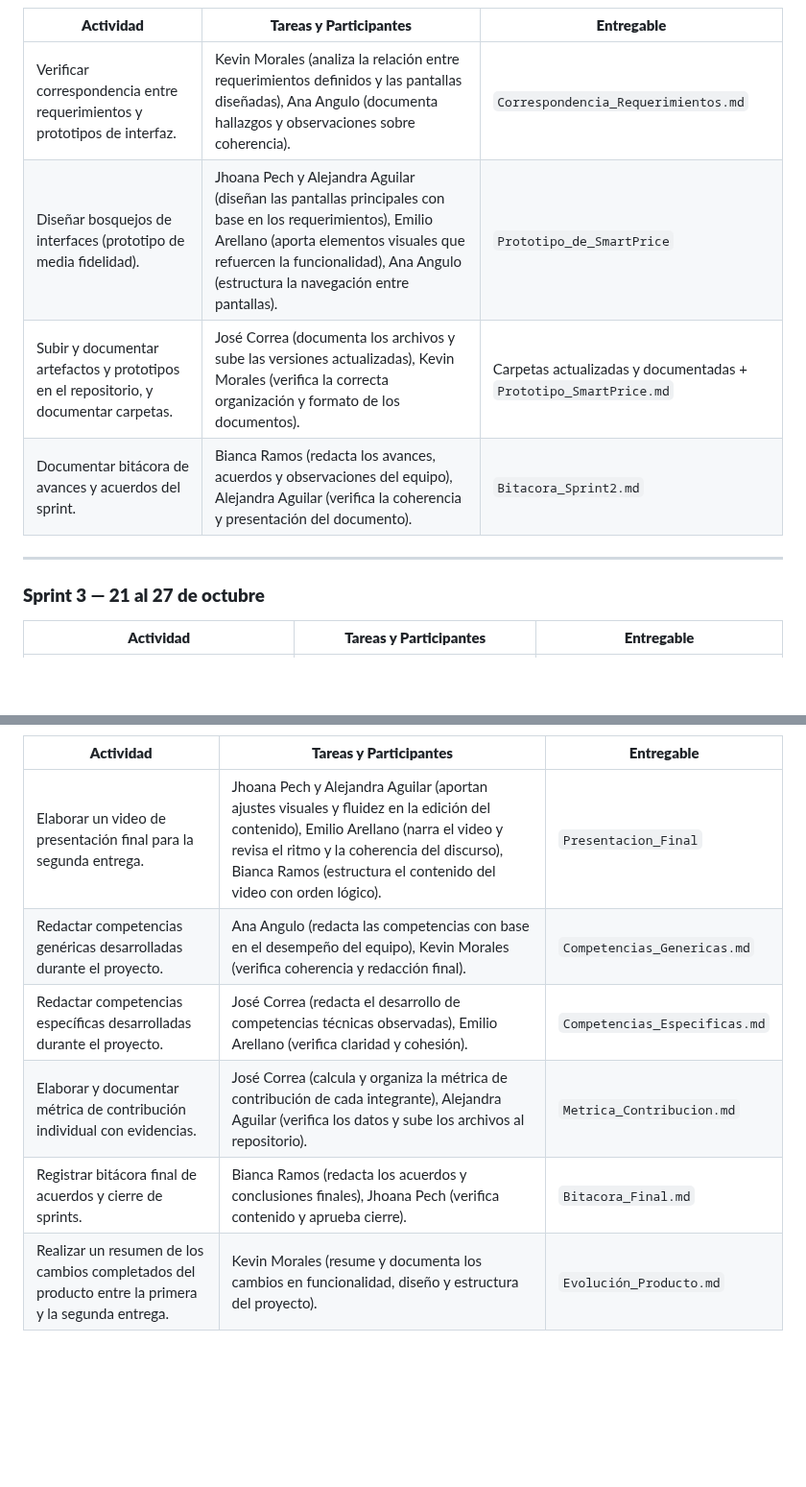
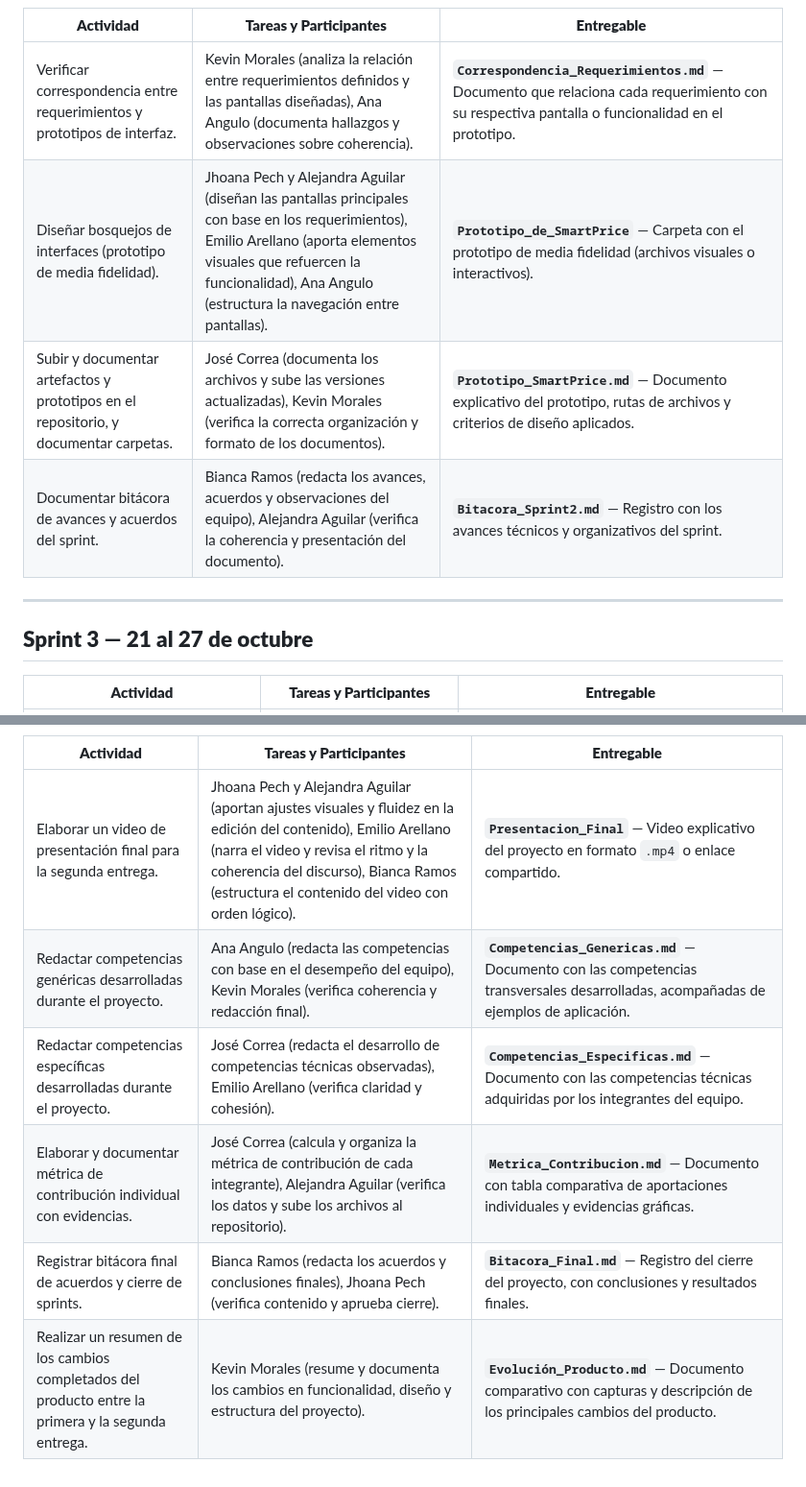
Before and after one commit to jhoanapechram/-FIS-Equipo-2, a Markdown page: 2da Entrega/Proceso/Descripción del Proceso.md, 2 parts joined by grey strips. Shown at 96% size. GitHub-like rendering; blank space fills up the shorter version.

```diff
--- a/2da Entrega/Proceso/Descripción del Proceso.md
+++ b/2da Entrega/Proceso/Descripción del Proceso.md
@@ -53,14 +52,14 @@ Mejorar el producto desarrollado en la primera entrega, asegurando la evolución
 
 | **Actividad** | **Tareas y Participantes** | **Entregable** |
 |----------------|------------------|----------------|
-| Verificar correspondencia entre requerimientos y prototipos de interfaz. | Kevin Morales (analiza la relación entre requerimientos definidos y las pantallas diseñadas), Ana Angulo (documenta hallazgos y observaciones sobre coherencia). | `Correspondencia_Requerimientos.md` |
-| Diseñar bosquejos de interfaces (prototipo de media fidelidad). | Jhoana Pech y Alejandra Aguilar (diseñan las pantallas principales con base en los requerimientos), Emilio Arellano (aporta elementos visuales que refuercen la funcionalidad), Ana Angulo (estructura la navegación entre pantallas). | `Prototipo_de_SmartPrice` |
-| Subir y documentar artefactos y prototipos en el repositorio, y documentar carpetas. | José Correa (documenta los archivos y sube las versiones actualizadas), Kevin Morales (verifica la correcta organización y formato de los documentos). | Carpetas actualizadas y documentadas + `Prototipo_SmartPrice.md` |
-| Documentar bitácora de avances y acuerdos del sprint. | Bianca Ramos (redacta los avances, acuerdos y observaciones del equipo), Alejandra Aguilar (verifica la coherencia y presentación del documento). | `Bitacora_Sprint2.md` |
+| Verificar correspondencia entre requerimientos y prototipos de interfaz. | Kevin Morales (analiza la relación entre requerimientos definidos y las pantallas diseñadas), Ana Angulo (documenta hallazgos y observaciones sobre coherencia). | **`Correspondencia_Requerimientos.md`** — Documento que relaciona cada requerimiento con su respectiva pantalla o funcionalidad en el prototipo. |
+| Diseñar bosquejos de interfaces (prototipo de media fidelidad). | Jhoana Pech y Alejandra Aguilar (diseñan las pantallas principales con base en los requerimientos), Emilio Arellano (aporta elementos visuales que refuercen la funcionalidad), Ana Angulo (estructura la navegación entre pantallas). | **`Prototipo_de_SmartPrice`** — Carpeta con el prototipo de media fidelidad (archivos visuales o interactivos). |
+| Subir y documentar artefactos y prototipos en el repositorio, y documentar carpetas. | José Correa (documenta los archivos y sube las versiones actualizadas), Kevin Morales (verifica la correcta organización y formato de los documentos). | **`Prototipo_SmartPrice.md`** — Documento explicativo del prototipo, rutas de archivos y criterios de diseño aplicados. |
+| Documentar bitácora de avances y acuerdos del sprint. | Bianca Ramos (redacta los avances, acuerdos y observaciones del equipo), Alejandra Aguilar (verifica la coherencia y presentación del documento). | **`Bitacora_Sprint2.md`** — Registro con los avances técnicos y organizativos del sprint. |
 
 ---
 
-### **Sprint 3 — 21 al 27 de octubre**
+## **Sprint 3 — 21 al 27 de octubre**
 
 | **Actividad** | **Tareas y Participantes** | **Entregable** |
 |----------------|------------------|----------------|
@@ -78,9 +77,9 @@ Mejorar el producto desarrollado en la primera entrega, asegurando la evolución
 
 | **Actividad** | **Tareas y Participantes** | **Entregable** |
 |----------------|------------------|----------------|
-| Elaborar un video de presentación final para la segunda entrega. | Jhoana Pech y Alejandra Aguilar (aportan ajustes visuales y fluidez en la edición del contenido), Emilio Arellano (narra el video y revisa el ritmo y la coherencia del discurso), Bianca Ramos (estructura el contenido del video con orden lógico). | `Presentacion_Final` |
-| Redactar competencias genéricas desarrolladas durante el proyecto. | Ana Angulo (redacta las competencias con base en el desempeño del equipo), Kevin Morales (verifica coherencia y redacción final). | `Competencias_Genericas.md` |
-| Redactar competencias específicas desarrolladas durante el proyecto. | José Correa (redacta el desarrollo de competencias técnicas observadas), Emilio Arellano (verifica claridad y cohesión). | `Competencias_Especificas.md` |
-| Elaborar y documentar métrica de contribución individual con evidencias. | José Correa (calcula y organiza la métrica de contribución de cada integrante), Alejandra Aguilar (verifica los datos y sube los archivos al repositorio). | `Metrica_Contribucion.md` |
-| Registrar bitácora final de acuerdos y cierre de sprints. | Bianca Ramos (redacta los acuerdos y conclusiones finales), Jhoana Pech (verifica contenido y aprueba cierre). | `Bitacora_Final.md` |
-| Realizar un resumen de los cambios completados del producto entre la primera y la segunda entrega. | Kevin Morales (resume y documenta los cambios en funcionalidad, diseño y estructura del proyecto). | `Evolución_Producto.md` |
+| Elaborar un video de presentación final para la segunda entrega. | Jhoana Pech y Alejandra Aguilar (aportan ajustes visuales y fluidez en la edición del contenido), Emilio Arellano (narra el video y revisa el ritmo y la coherencia del discurso), Bianca Ramos (estructura el contenido del video con orden lógico). | **`Presentacion_Final`** — Video explicativo del proyecto en formato `.mp4` o enlace compartido. |
+| Redactar competencias genéricas desarrolladas durante el proyecto. | Ana Angulo (redacta las competencias con base en el desempeño del equipo), Kevin Morales (verifica coherencia y redacción final). | **`Competencias_Genericas.md`** — Documento con las competencias transversales desarrolladas, acompañadas de ejemplos de aplicación. |
+| Redactar competencias específicas desarrolladas durante el proyecto. | José Correa (redacta el desarrollo de competencias técnicas observadas), Emilio Arellano (verifica claridad y cohesión). | **`Competencias_Especificas.md`** — Documento con las competencias técnicas adquiridas por los integrantes del equipo. |
+| Elaborar y documentar métrica de contribución individual con evidencias. | José Correa (calcula y organiza la métrica de contribución de cada integrante), Alejandra Aguilar (verifica los datos y sube los archivos al repositorio). | **`Metrica_Contribucion.md`** — Documento con tabla comparativa de aportaciones individuales y evidencias gráficas. |
+| Registrar bitácora final de acuerdos y cierre de sprints. | Bianca Ramos (redacta los acuerdos y conclusiones finales), Jhoana Pech (verifica contenido y aprueba cierre). | **`Bitacora_Final.md`** — Registro del cierre del proyecto, con conclusiones y resultados finales. |
+| Realizar un resumen de los cambios completados del producto entre la primera y la segunda entrega. | Kevin Morales (resume y documenta los cambios en funcionalidad, diseño y estructura del proyecto). | **`Evolución_Producto.md`** — Documento comparativo con capturas y descripción de los principales cambios del producto. |
```
Also changed, not shown: other parts of 2da Entrega/Proceso/Descripción del Proceso.md (+18 -19 lines).
